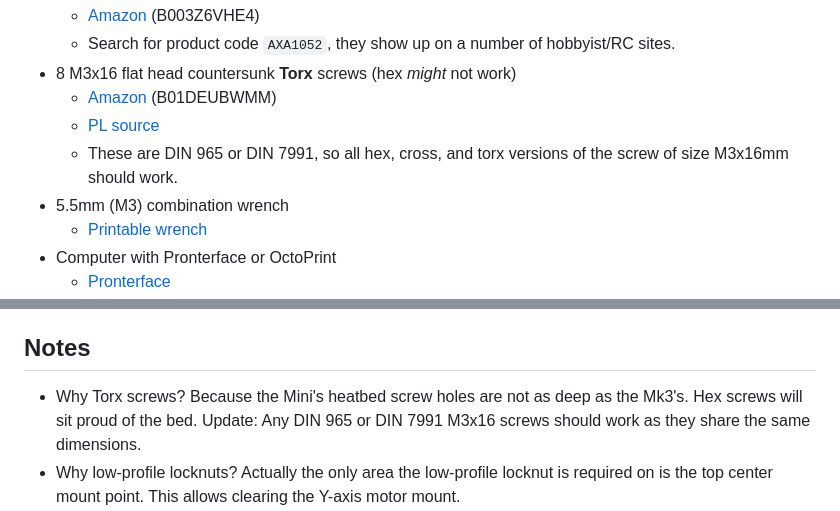
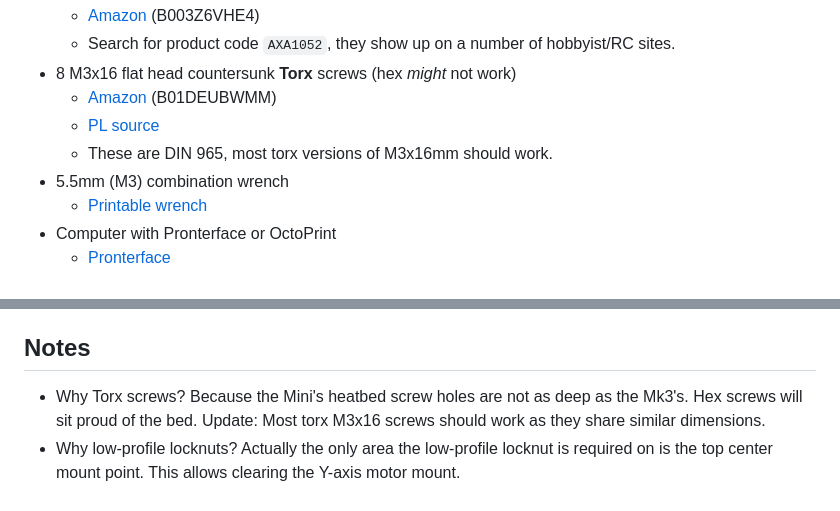
Before and after one commit to bbbenji/PMSBLM, a Markdown page: README.md, 2 parts joined by grey strips. Rendered like a GitHub page.

Commit message:
remove ref to DIN 7991 as they probably dont fit

```diff
--- a/README.md
+++ b/README.md
@@ -42,7 +42,7 @@ Instead of relying on a fixed plane which depends on your Y-carriage being perfe
 - 8 M3x16 flat head countersunk **Torx** screws (hex _might_ not work)
   - [Amazon](https://smile.amazon.com/gp/product/B01DEUBWMM/) (B01DEUBWMM)
   - [PL source](https://inoxprostal.pl/din-965-tx-a2-wkrety-metryczne-nierdzewne-plasko-stozkowe-na-torx/3312-din-965-tx-a2-m3x16-mm-wkret-metr-plasko-stozkowy-torx.html)
-  - These are DIN 965 or DIN 7991, so all hex, cross, and torx versions of the screw of size M3x16mm should work.
+  - These are DIN 965, most torx versions of M3x16mm should work.
 - 5.5mm (M3) combination wrench
   - [Printable wrench](https://www.thingiverse.com/thing:2440589)
 - Computer with Pronterface or OctoPrint
@@ -185,7 +185,7 @@ Instead of relying on a fixed plane which depends on your Y-carriage being perfe
 
 ## Notes
 
-- Why Torx screws? Because the Mini's heatbed screw holes are not as deep as the Mk3's. Hex screws will sit proud of the bed. Update: Any DIN 965 or DIN 7991 M3x16 screws should work as they share the same dimensions.
+- Why Torx screws? Because the Mini's heatbed screw holes are not as deep as the Mk3's. Hex screws will sit proud of the bed. Update: Most torx M3x16 screws should work as they share similar dimensions.
 - Why low-profile locknuts? Actually the only area the low-profile locknut is required on is the top center mount point. This allows clearing the Y-axis motor mount.
 - If you cannot find low-profile locknuts, you can use regular ones, but you will need 18mm M3 Torx screws. However, the top center point REQUIRES a 16mm Torx screw and low-profile locknut. If you cannot find a single low-profile locknut, you can sand one down to approx 3mm height.
 
```
